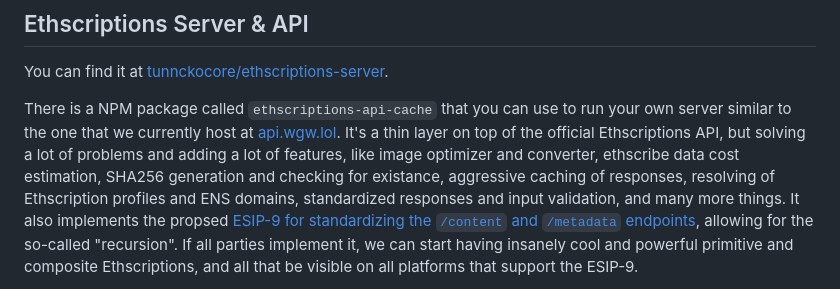
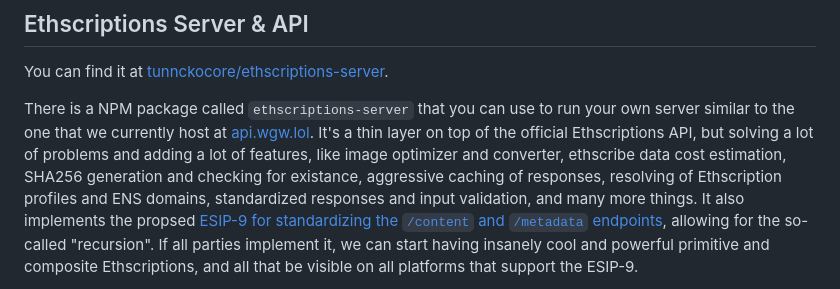
Before and after one commit to tunnckoCore/calldata.space, a Markdown page: README.md, the part around the change. Rendered like a GitHub page.

Commit message:
chore: typpos
Signed-off-by: tunnckoCore <5038030+tunnckoCore@users.noreply.github.com>

```diff
--- a/README.md
+++ b/README.md
@@ -16,13 +16,12 @@ _Soon it could be renamed to `@calldata.space/core`._
 You can find it at
 [tunnckocore/ethscriptions-server](https://github.com/tunnckocore/ethscriptions-server).
 
-There is a NPM package called `ethscriptions-api-cache` that you can use to run your own server
-similar to the one that we currently host at [api.wgw.lol](https://api.wgw.lol). It's a thin layer
-on top of the official Ethscriptions API, but solving a lot of problems and adding a lot of
-features, like image optimizer and converter, ethscribe data cost estimation, SHA256 generation and
-checking for existance, aggressive caching of responses, resolving of Ethscription profiles and ENS
-domains, standardized responses and input validation, and many more things. It also implements the
-propsed
+There is a NPM package called `ethscriptions-server` that you can use to run your own server similar
+to the one that we currently host at [api.wgw.lol](https://api.wgw.lol). It's a thin layer on top of
+the official Ethscriptions API, but solving a lot of problems and adding a lot of features, like
+image optimizer and converter, ethscribe data cost estimation, SHA256 generation and checking for
+existance, aggressive caching of responses, resolving of Ethscription profiles and ENS domains,
+standardized responses and input validation, and many more things. It also implements the propsed
 [ESIP-9 for standardizing the `/content` and `/metadata` endpoints](https://github.com/ethscriptions-protocol/ESIP-Discussion/issues/18),
 allowing for the so-called "recursion". If all parties implement it, we can start having insanely
 cool and powerful primitive and composite Ethscriptions, and all that be visible on all platforms
```
